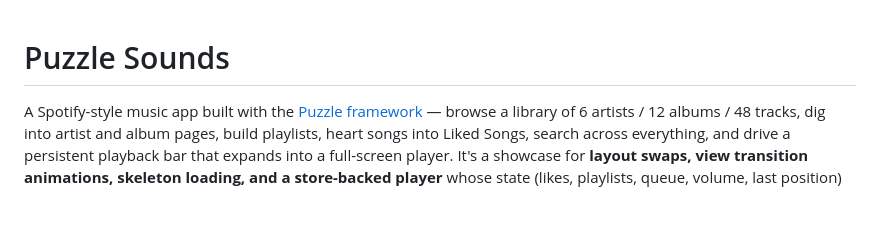
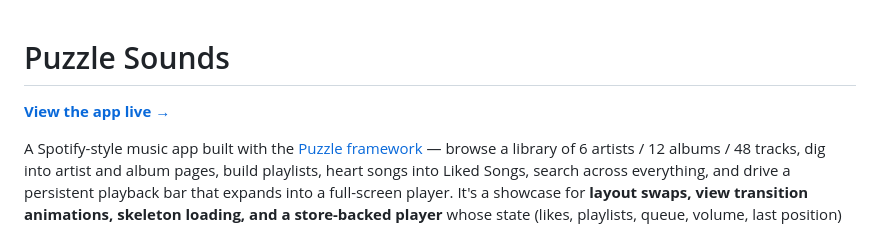
Before and after one commit to CorySchulz/puzzle-music-demo, a Markdown page: README.md, the part around the change. GitHub-like rendering; blank space fills up the shorter version.

```diff
--- a/README.md
+++ b/README.md
@@ -1,4 +1,6 @@
 # Puzzle Sounds
+
+**[View the app live →](https://puzzle-music-demo.vercel.app/)**
 
 A Spotify-style music app built with the
 [Puzzle framework](https://github.com/magic-spells/puzzle) — browse a library of
```
